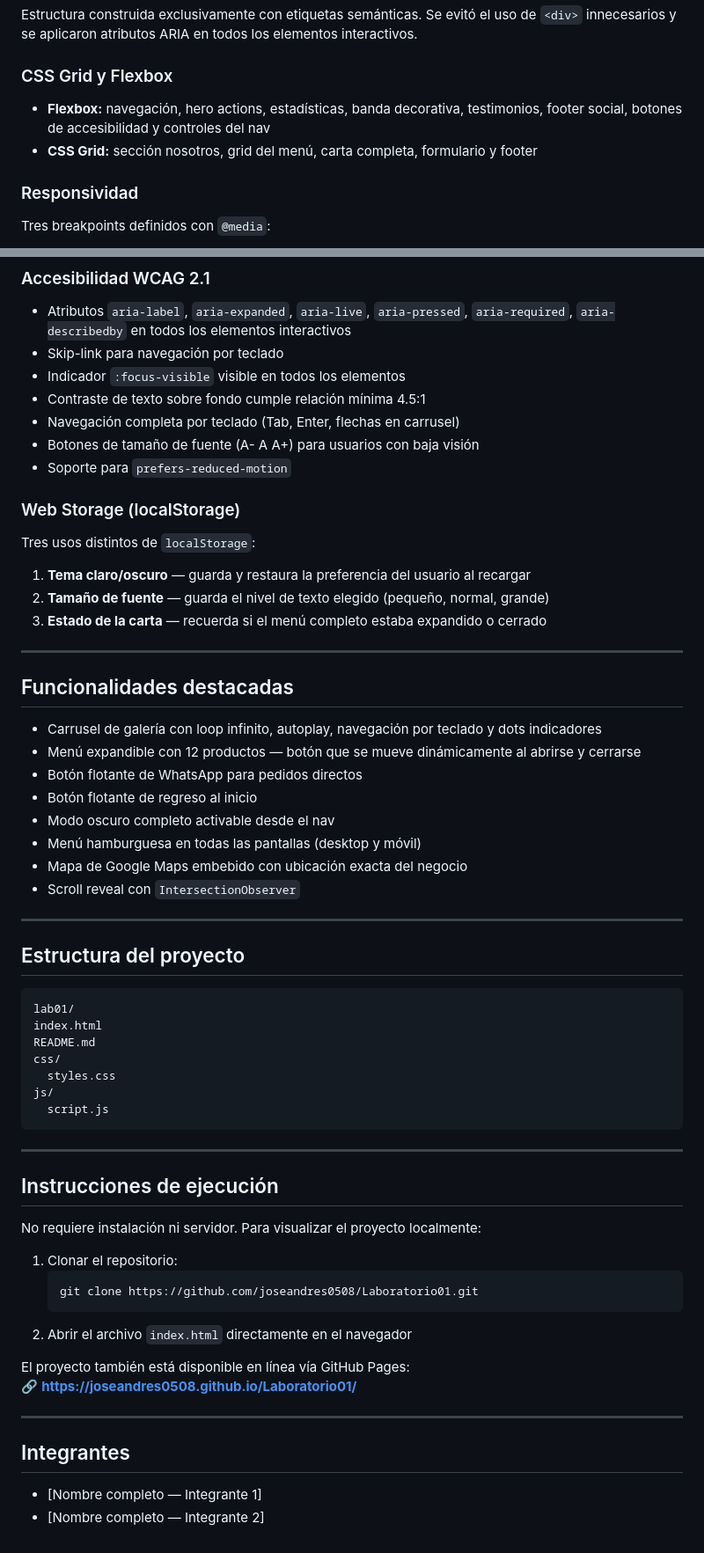
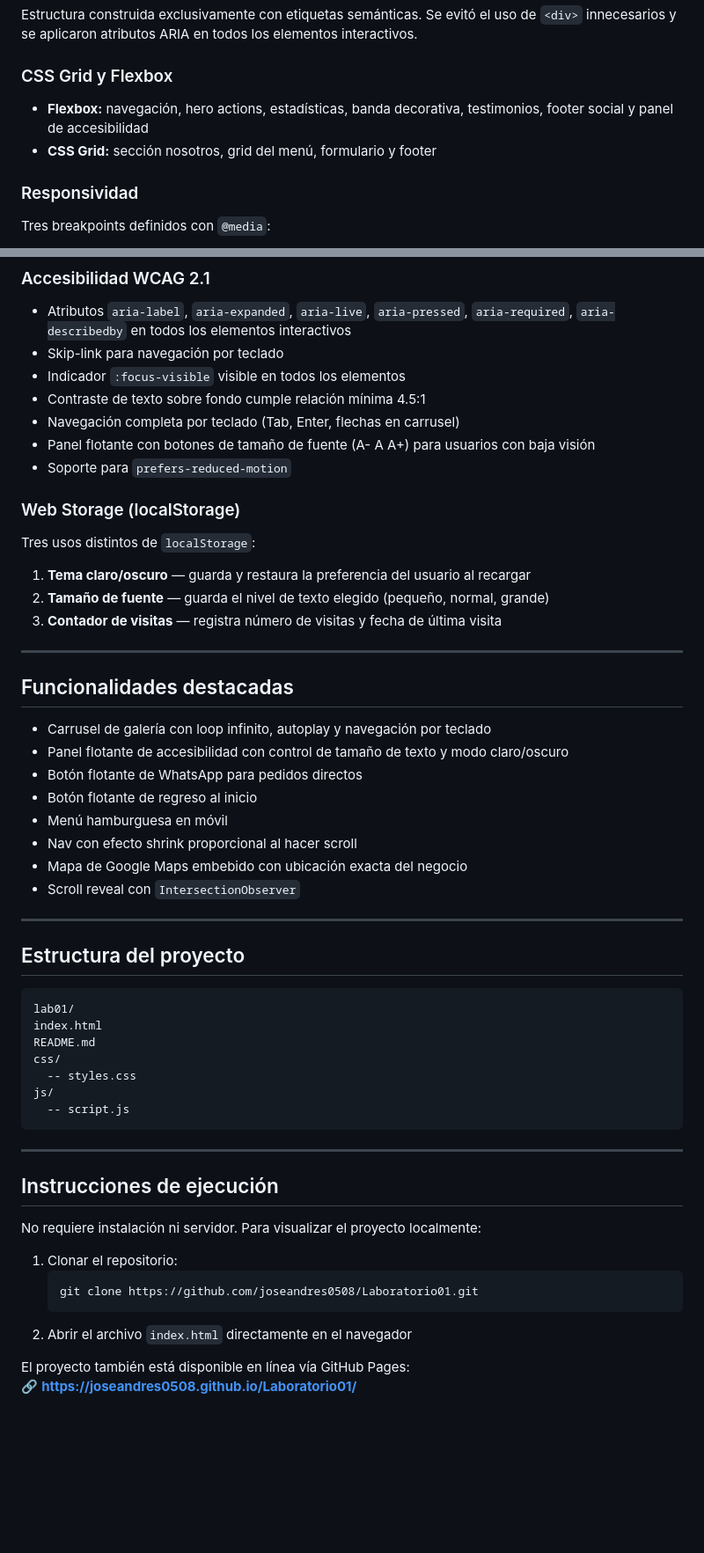
Before and after one commit to JoseAndres0508/Laboratorio01, a Markdown page: README.md, 2 parts joined by grey strips. Shown at 88% size. Rendered like a GitHub page; blank space fills up the shorter version.

Commit message:
docs(readme): actualizar README con nombre del estudiante y contenido actualizado

````diff
--- a/README.md
+++ b/README.md
@@ -29,8 +30,8 @@ El proyecto fue construido íntegramente con HTML5 semántico, CSS3 nativo y Jav
 Estructura construida exclusivamente con etiquetas semánticas. Se evitó el uso de `<div>` innecesarios y se aplicaron atributos ARIA en todos los elementos interactivos.
 
 ### CSS Grid y Flexbox
-- **Flexbox:** navegación, hero actions, estadísticas, banda decorativa, testimonios, footer social, botones de accesibilidad y controles del nav
-- **CSS Grid:** sección nosotros, grid del menú, carta completa, formulario y footer
+- **Flexbox:** navegación, hero actions, estadísticas, banda decorativa, testimonios, footer social y panel de accesibilidad
+- **CSS Grid:** sección nosotros, grid del menú, formulario y footer
 
 ### Responsividad
 Tres breakpoints definidos con `@media`:
@@ -44,25 +45,25 @@ Tres breakpoints definidos con `@media`:
 - Indicador `:focus-visible` visible en todos los elementos
 - Contraste de texto sobre fondo cumple relación mínima 4.5:1
 - Navegación completa por teclado (Tab, Enter, flechas en carrusel)
-- Botones de tamaño de fuente (A- A A+) para usuarios con baja visión
+- Panel flotante con botones de tamaño de fuente (A- A A+) para usuarios con baja visión
 - Soporte para `prefers-reduced-motion`
 
 ### Web Storage (localStorage)
 Tres usos distintos de `localStorage`:
 1. **Tema claro/oscuro** — guarda y restaura la preferencia del usuario al recargar
 2. **Tamaño de fuente** — guarda el nivel de texto elegido (pequeño, normal, grande)
-3. **Estado de la carta** — recuerda si el menú completo estaba expandido o cerrado
+3. **Contador de visitas** — registra número de visitas y fecha de última visita
 
 ---
 
 ## Funcionalidades destacadas
 
-- Carrusel de galería con loop infinito, autoplay, navegación por teclado y dots indicadores
-- Menú expandible con 12 productos — botón que se mueve dinámicamente al abrirse y cerrarse
+- Carrusel de galería con loop infinito, autoplay y navegación por teclado
+- Panel flotante de accesibilidad con control de tamaño de texto y modo claro/oscuro
 - Botón flotante de WhatsApp para pedidos directos
 - Botón flotante de regreso al inicio
-- Modo oscuro completo activable desde el nav
-- Menú hamburguesa en todas las pantallas (desktop y móvil)
+- Menú hamburguesa en móvil
+- Nav con efecto shrink proporcional al hacer scroll
 - Mapa de Google Maps embebido con ubicación exacta del negocio
 - Scroll reveal con `IntersectionObserver`
 
@@ -75,9 +76,9 @@ lab01/
 index.html
 README.md
 css/
-  styles.css
+  -- styles.css
 js/
-  script.js
+  -- script.js
 ```
 
 ---
@@ -94,10 +95,3 @@ No requiere instalación ni servidor. Para visualizar el proyecto localmente:
 
 El proyecto también está disponible en línea vía GitHub Pages:
 🔗 **https://joseandres0508.github.io/Laboratorio01/**
-
----
-
-## Integrantes
-
-- [Nombre completo — Integrante 1]
-- [Nombre completo — Integrante 2]
````
Also changed, not shown: other parts of README.md (+2 -1 lines).
